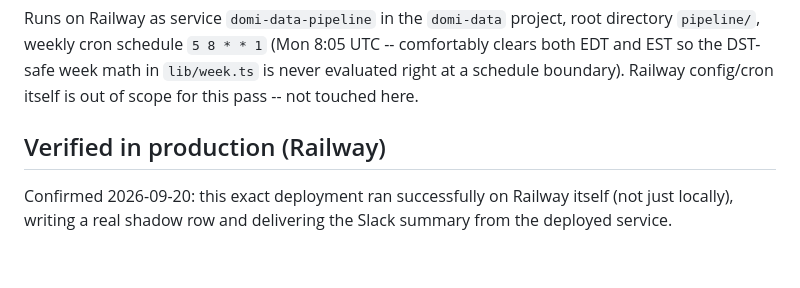
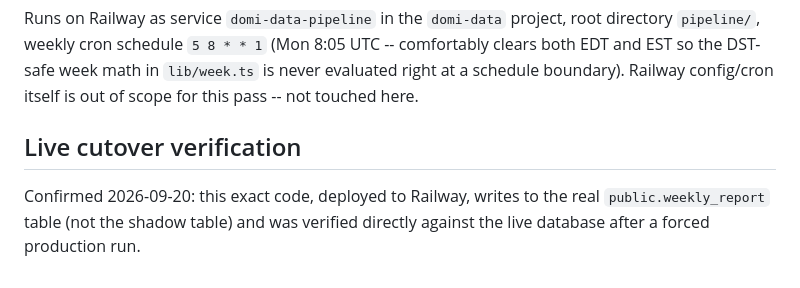
Before and after one commit to heather559/domi-data-cloudflare, a Markdown page: pipeline/README.md, the part around the change. GitHub-like rendering.

Commit message:
docs: note live cutover verification

```diff
--- a/pipeline/README.md
+++ b/pipeline/README.md
@@ -185,8 +185,8 @@ comfortably clears both EDT and EST so the DST-safe week math in `lib/week.ts`
 is never evaluated right at a schedule boundary). Railway config/cron itself
 is out of scope for this pass -- not touched here.
 
-## Verified in production (Railway)
+## Live cutover verification
 
-Confirmed 2026-09-20: this exact deployment ran successfully on Railway
-itself (not just locally), writing a real shadow row and delivering the
-Slack summary from the deployed service.
+Confirmed 2026-09-20: this exact code, deployed to Railway, writes to the
+real `public.weekly_report` table (not the shadow table) and was verified
+directly against the live database after a forced production run.
```
